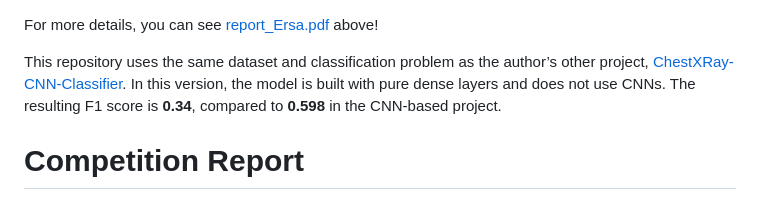
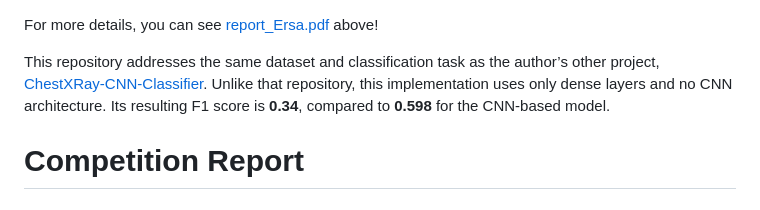
Before and after one commit to aminbakhshi00/ChestXRay-NeuralNet-Classifier, a Markdown page: README.md, the part around the change. Drawn GitHub-style.

```diff
--- a/README.md
+++ b/README.md
@@ -1,7 +1,6 @@
 For more details, you can see [report_Ersa.pdf](report_Ersa.pdf) above!
 
-This repository uses the same dataset and classification problem as the author’s other project, [ChestXRay-CNN-Classifier](https://github.com/aminbakhshi00/ChestXRay-CNN-Classifier). In this version, the model is built with pure dense layers and does not use CNNs. The resulting F1 score is **0.34**, compared to **0.598** in the CNN-based project.
-
+This repository addresses the same dataset and classification task as the author’s other project, [ChestXRay-CNN-Classifier](https://github.com/aminbakhshi00/ChestXRay-CNN-Classifier). Unlike that repository, this implementation uses only dense layers and no CNN architecture. Its resulting F1 score is **0.34**, compared to **0.598** for the CNN-based model.
 
 # Competition Report
 ## Chest X-ray Classification (5 Classes)
```
